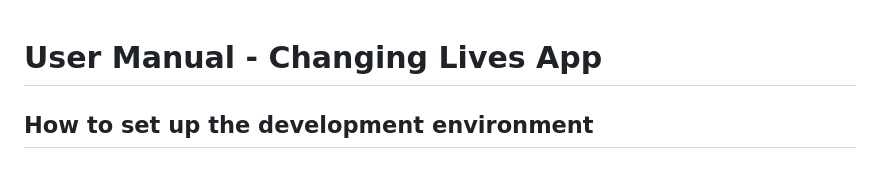
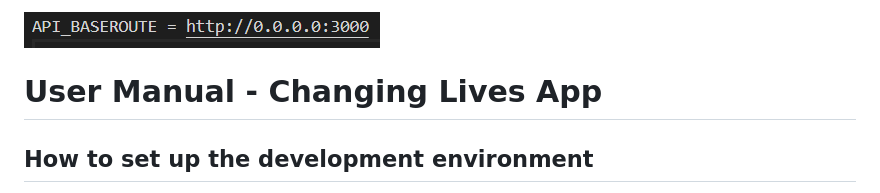
Before and after one commit to Joshuawadd/Changing-Lives-APP, a Markdown page: readme.md, the part around the change. Drawn GitHub-style; pictures changed too: documentation/test.png (added).

Commit message:
add test image, rename

```diff
--- a/UserManual.md
+++ b/readme.md
@@ -1,3 +1,5 @@
+![test image](./documentation/test.png)
+
 # User Manual - Changing Lives App
 ## How to set up the development environment
 On your mobile device:
```
Also changed, not shown: 2 other files.
